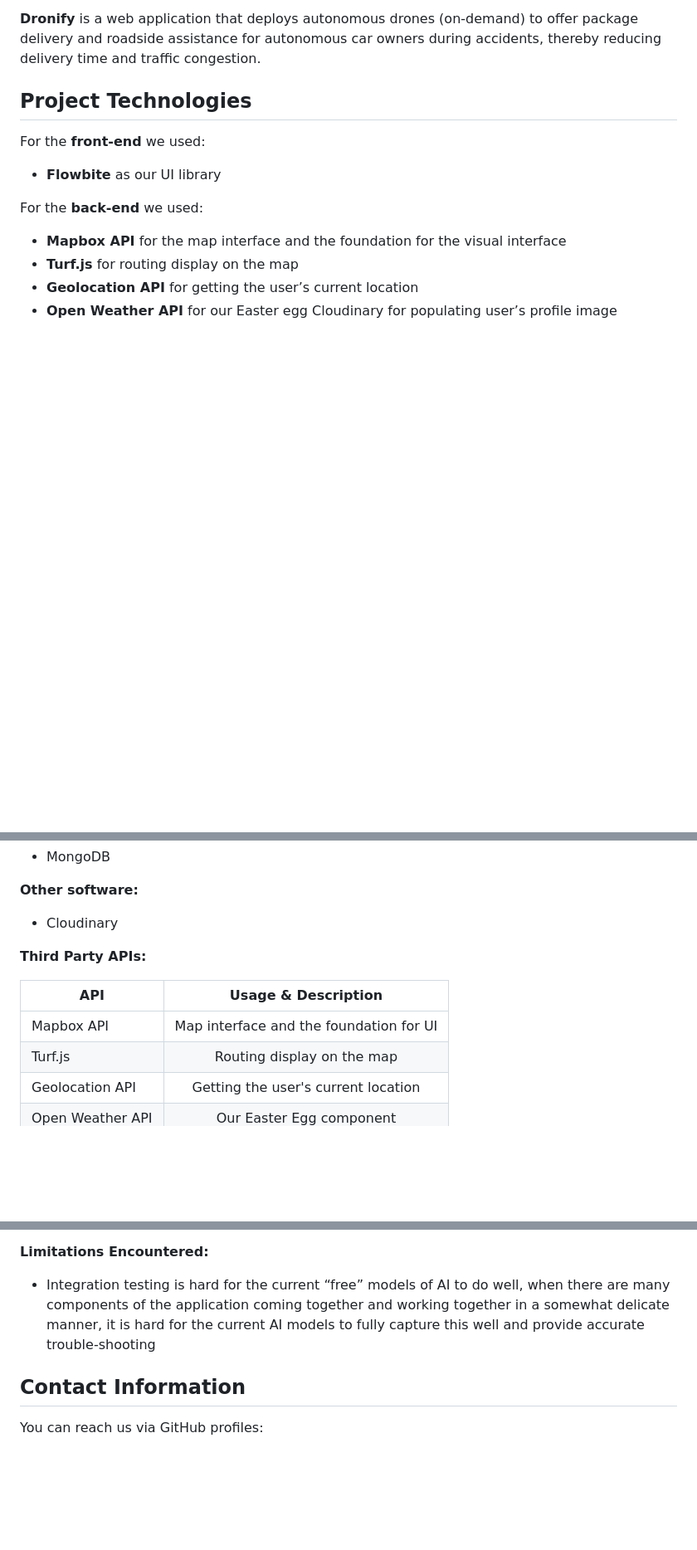
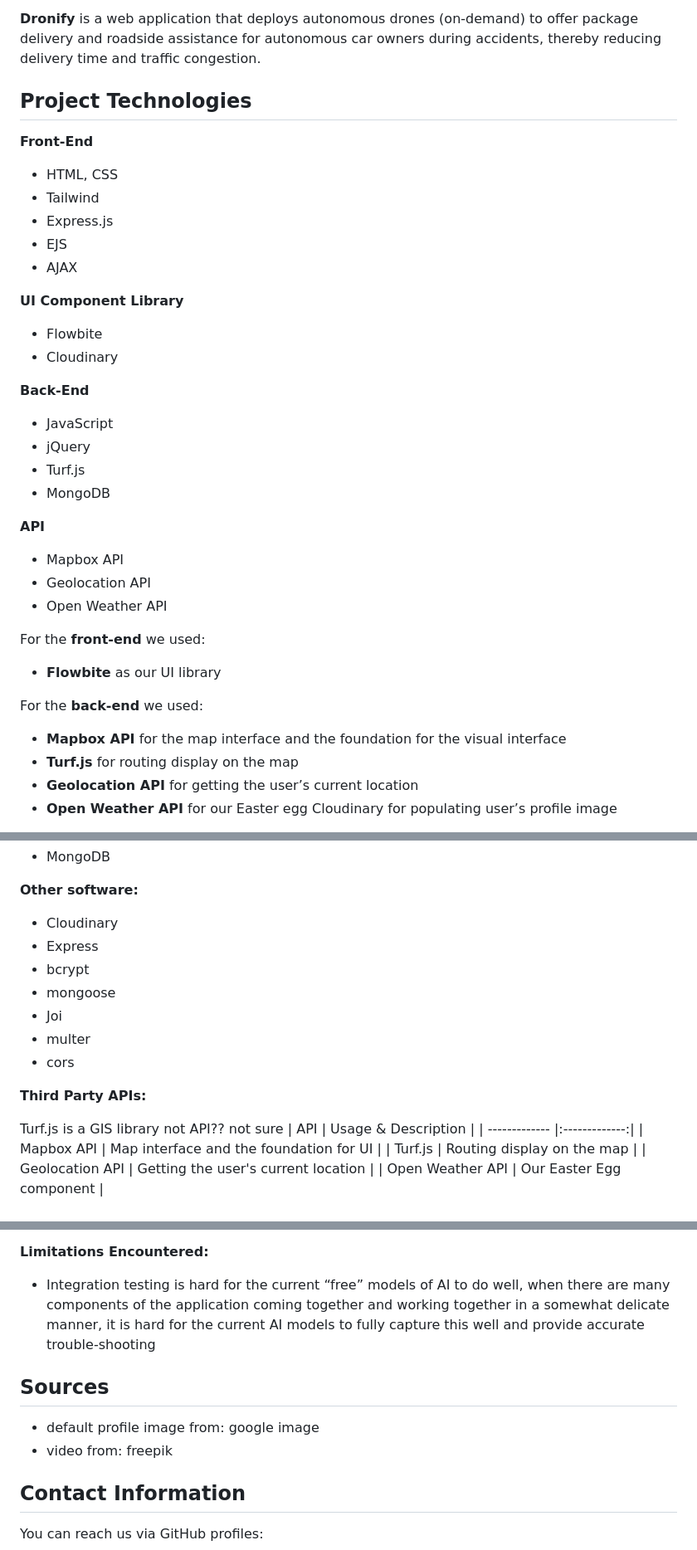
Before and after one commit to nueiwai/2800-202410-DTC10, a Markdown page: README.md, 3 parts joined by grey strips. Shown: that part at 83% size. GitHub-like rendering; blank space fills up the shorter version.

Commit message:
Add draft to readme file

```diff
--- a/README.md
+++ b/README.md
@@ -16,9 +16,30 @@
 **Dronify** is a web application that deploys autonomous drones (on-demand) to offer package delivery and roadside assistance for autonomous car owners during accidents, thereby reducing delivery time and traffic congestion.
 
 ## Project Technologies
+**Front-End**
+* HTML, CSS
+* Tailwind
+* Express.js
+* EJS
+* AJAX
+
+**UI Component Library**
+* Flowbite
+* Cloudinary
+
+**Back-End**
+* JavaScript
+* jQuery
+* Turf.js
+* MongoDB
+
+**API**
+* Mapbox API
+* Geolocation API
+* Open Weather API
+
 
 For the **front-end** we used:
-
 * **Flowbite** as our UI library
 
 For the **back-end** we used:
@@ -52,9 +73,16 @@ To get started with Dronify, the hosted version of the product can be used. You
 
 **Other software:**
 * Cloudinary
+* Express
+* bcrypt
+* mongoose
+* Joi
+* multer
+* cors
 
 **Third Party APIs:**
 
+Turf.js is a GIS library not API?? not sure
 | API        | Usage & Description        |
 | ------------- |:-------------:|
 | Mapbox API      | Map interface and the foundation for UI |
@@ -116,6 +148,11 @@ https://opendata.vancouver.ca/explore/dataset/electric-vehicle-charging-stations
 **Limitations Encountered:**
 * Integration testing is hard for the current “free” models of AI to do well, when there are many components of the application coming together and working together in a somewhat delicate manner, it is hard for the current AI models to fully capture this well and provide accurate trouble-shooting
 
+## Sources
+* default profile image from: google image
+* video from: freepik
+
+
 ## Contact Information
 
 You can reach us via GitHub profiles:
```
Also changed, not shown: other parts of README.md (+4 -0 lines).
